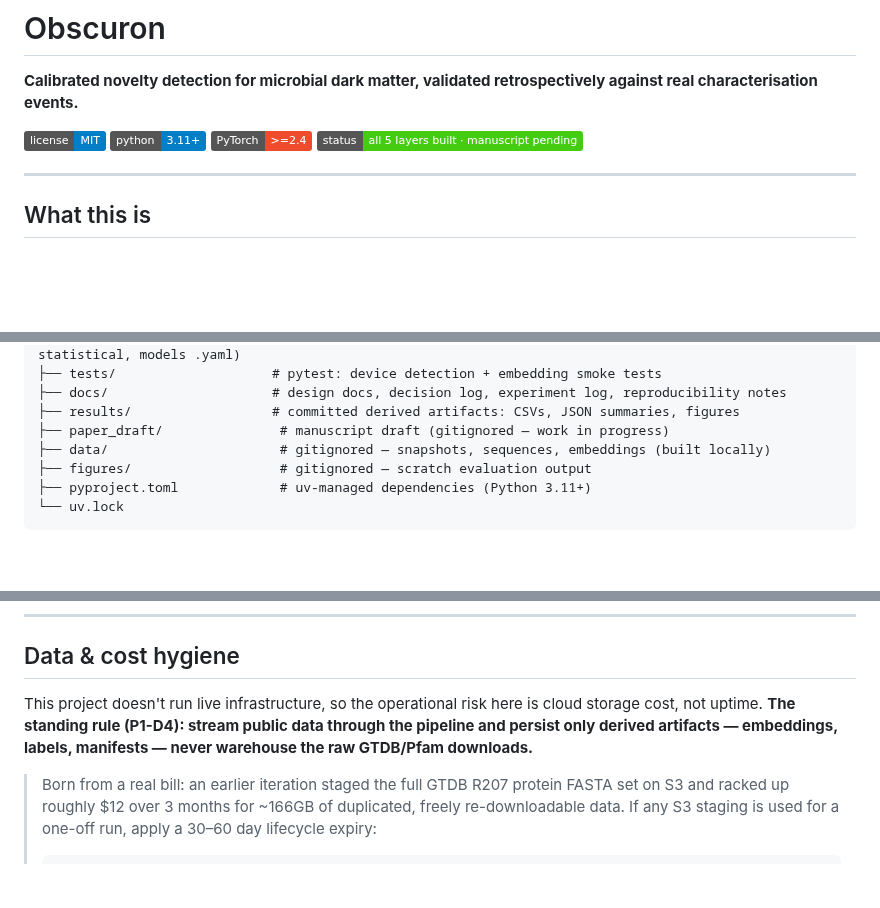
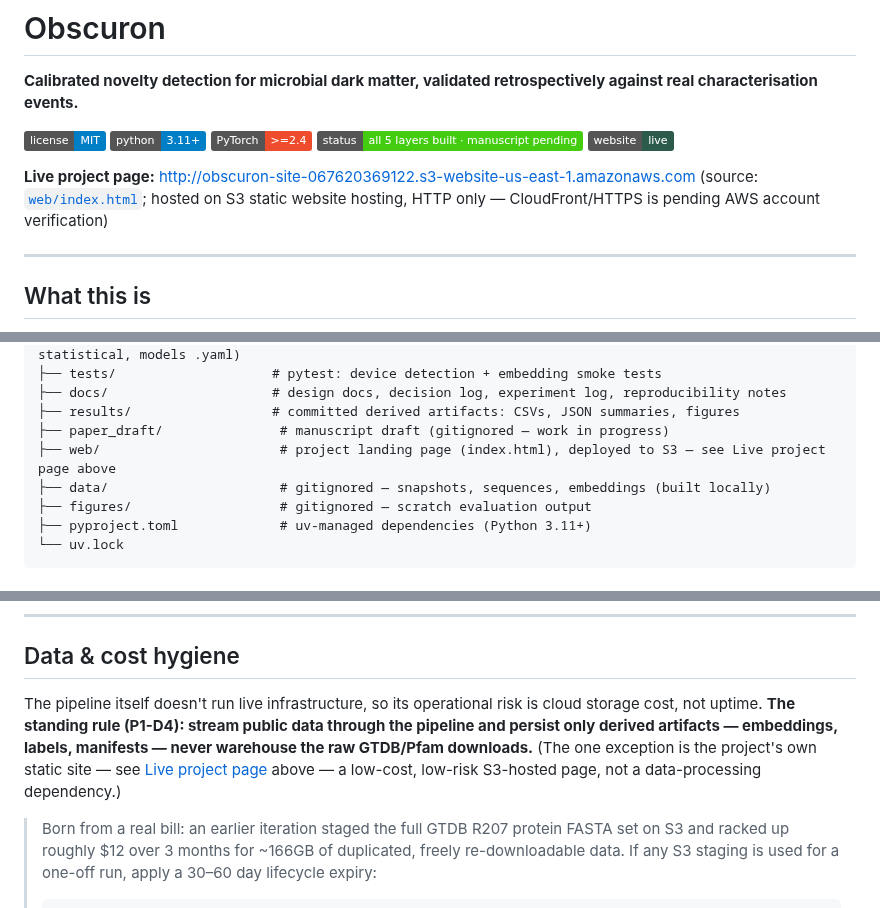
Before and after one commit to Ganglet/Obscuron, a Markdown page: README.md, 3 parts joined by grey strips. GitHub-like rendering; badges without logos; blank space fills up the shorter version.

Commit message:
document the live s3-hosted project page in readme and decision log

````diff
--- a/README.md
+++ b/README.md
@@ -5,6 +5,10 @@
 [![Python](https://img.shields.io/badge/python-3.11%2B-blue)](pyproject.toml)
 [![PyTorch](https://img.shields.io/badge/PyTorch-%3E%3D2.4-ee4c2c)](pyproject.toml)
 [![Status](https://img.shields.io/badge/status-all%205%20layers%20built%20%C2%B7%20manuscript%20pending-brightgreen)](docs/problems_and_decisions.md)
+[![Website](https://img.shields.io/badge/website-live-2C5A4B)](http://obscuron-site-067620369122.s3-website-us-east-1.amazonaws.com)
+
+**Live project page:** http://obscuron-site-067620369122.s3-website-us-east-1.amazonaws.com
+(source: [`web/index.html`](web/index.html); hosted on S3 static website hosting, HTTP only — CloudFront/HTTPS is pending AWS account verification)
 
 ---
 
@@ -258,6 +262,7 @@ Obscuron/
 ├── docs/                     # design docs, decision log, experiment log, reproducibility notes
 ├── results/                  # committed derived artifacts: CSVs, JSON summaries, figures
 ├── paper_draft/               # manuscript draft (gitignored — work in progress)
+├── web/                       # project landing page (index.html), deployed to S3 — see Live project page above
 ├── data/                      # gitignored — snapshots, sequences, embeddings (built locally)
 ├── figures/                   # gitignored — scratch evaluation output
 ├── pyproject.toml             # uv-managed dependencies (Python 3.11+)
@@ -318,7 +323,7 @@ uv run python scripts/immune_sweep.py
 
 ## Data & cost hygiene
 
-This project doesn't run live infrastructure, so the operational risk here is cloud storage cost, not uptime. **The standing rule (P1-D4): stream public data through the pipeline and persist only derived artifacts — embeddings, labels, manifests — never warehouse the raw GTDB/Pfam downloads.**
+The pipeline itself doesn't run live infrastructure, so its operational risk is cloud storage cost, not uptime. **The standing rule (P1-D4): stream public data through the pipeline and persist only derived artifacts — embeddings, labels, manifests — never warehouse the raw GTDB/Pfam downloads.** (The one exception is the project's own static site — see [Live project page](#obscuron) above — a low-cost, low-risk S3-hosted page, not a data-processing dependency.)
 
 > Born from a real bill: an earlier iteration staged the full GTDB R207 protein FASTA set on S3 and racked up roughly $12 over 3 months for ~166GB of duplicated, freely re-downloadable data. If any S3 staging is used for a one-off run, apply a 30–60 day lifecycle expiry:
 > ```bash
````
Also changed, not shown: docs/problems_and_decisions.md (+10 -0 lines).
